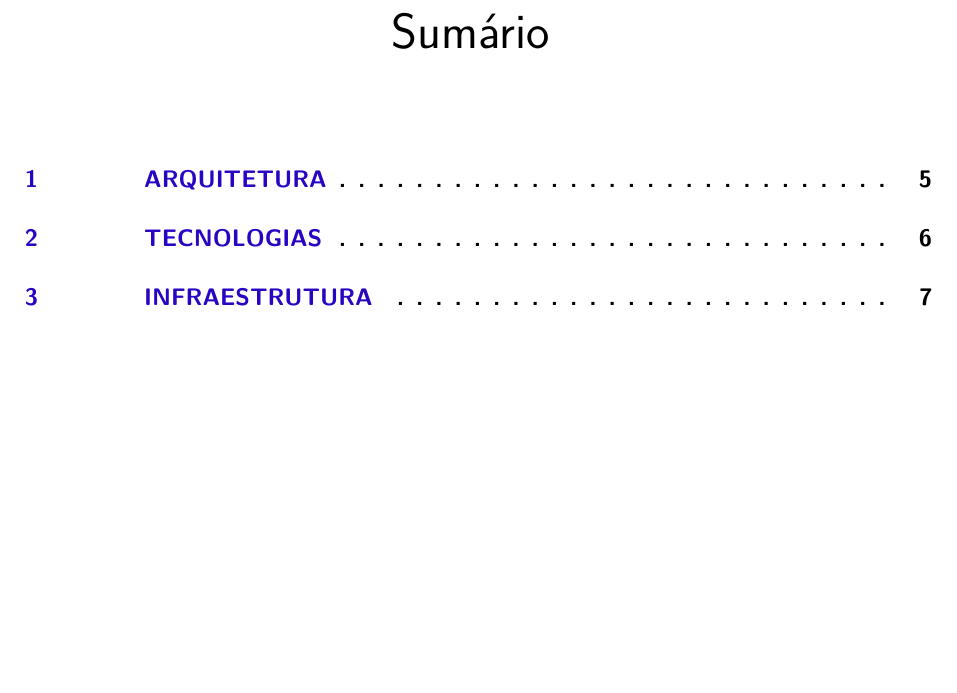
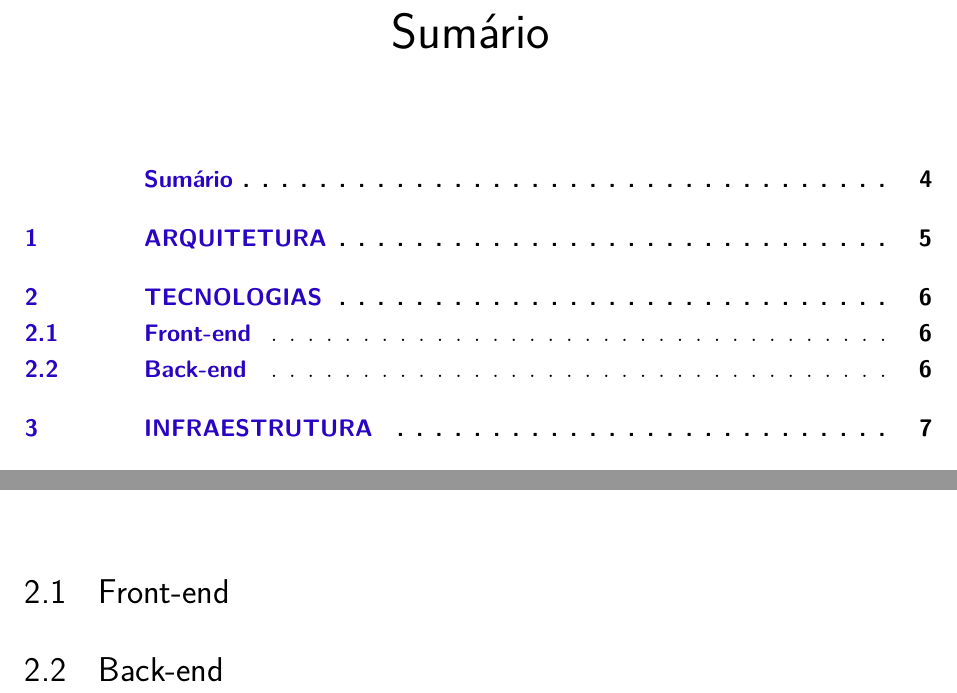
Before and after one commit to equipe-tgt/poc, a LaTeX document (main-texto-completo.tex, which reads capitulos/tecnologias.tex): part of page 5 of 9 before the commit and two parts of pages 5 and 7 of 10 after it, the two joined at a grey line, cut so that both start at the same text, the shorter picture padded with empty space. The pictures show the PDF file main-texto-completo.pdf that the author committed with the source.

Commit message:
Divisão do capítulo de tecnologias em back-end e front-end

```diff
--- a/capitulos/tecnologias.tex
+++ b/capitulos/tecnologias.tex
@@ -1 +1,5 @@
 \chapter{Tecnologias}
+
+\section{Front-end}
+
+\section{Back-end}
```
Also changed, not shown: main-texto-completo.bbl (added), main-texto-completo.pdf, 3 other files.
